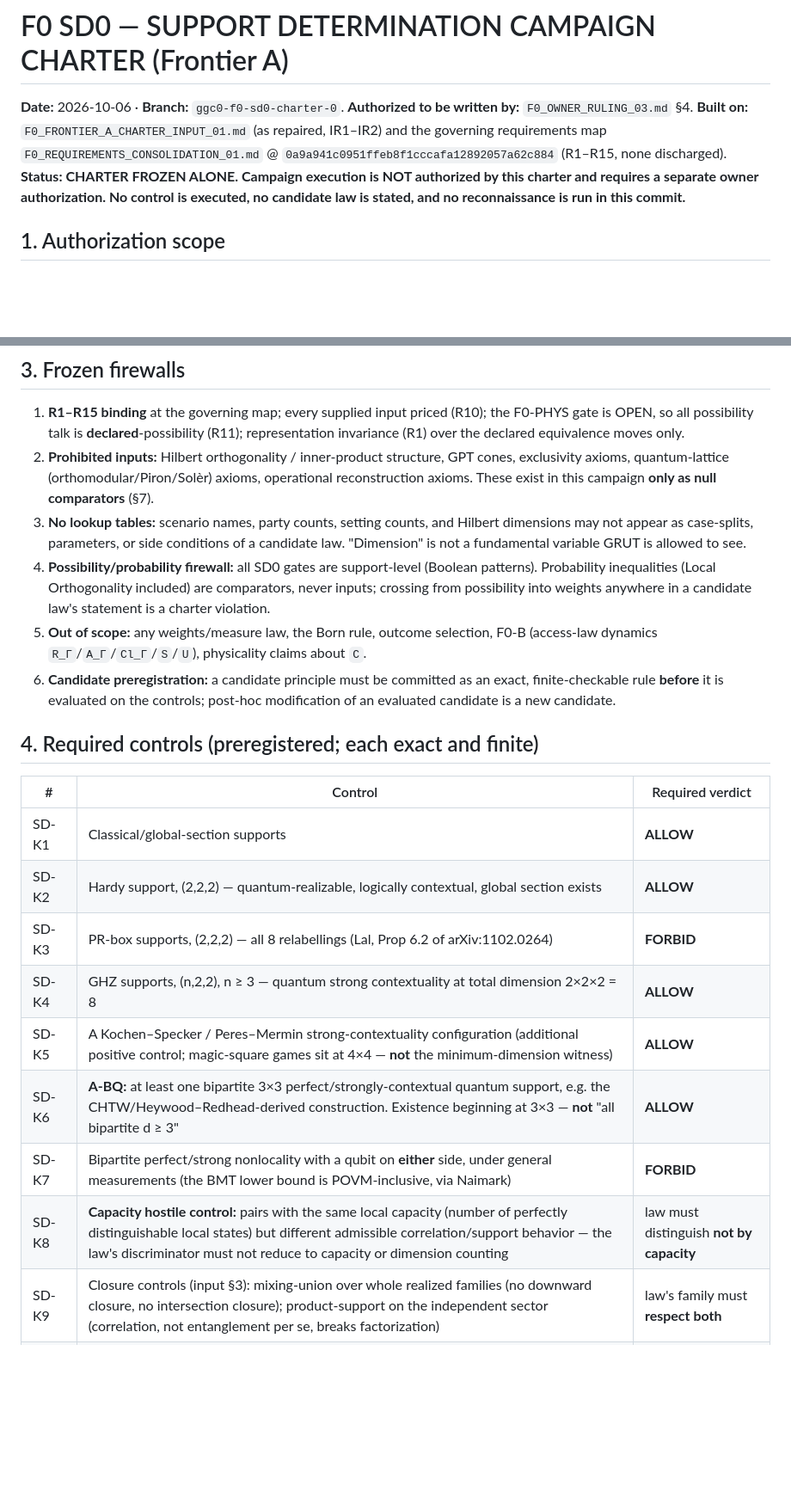
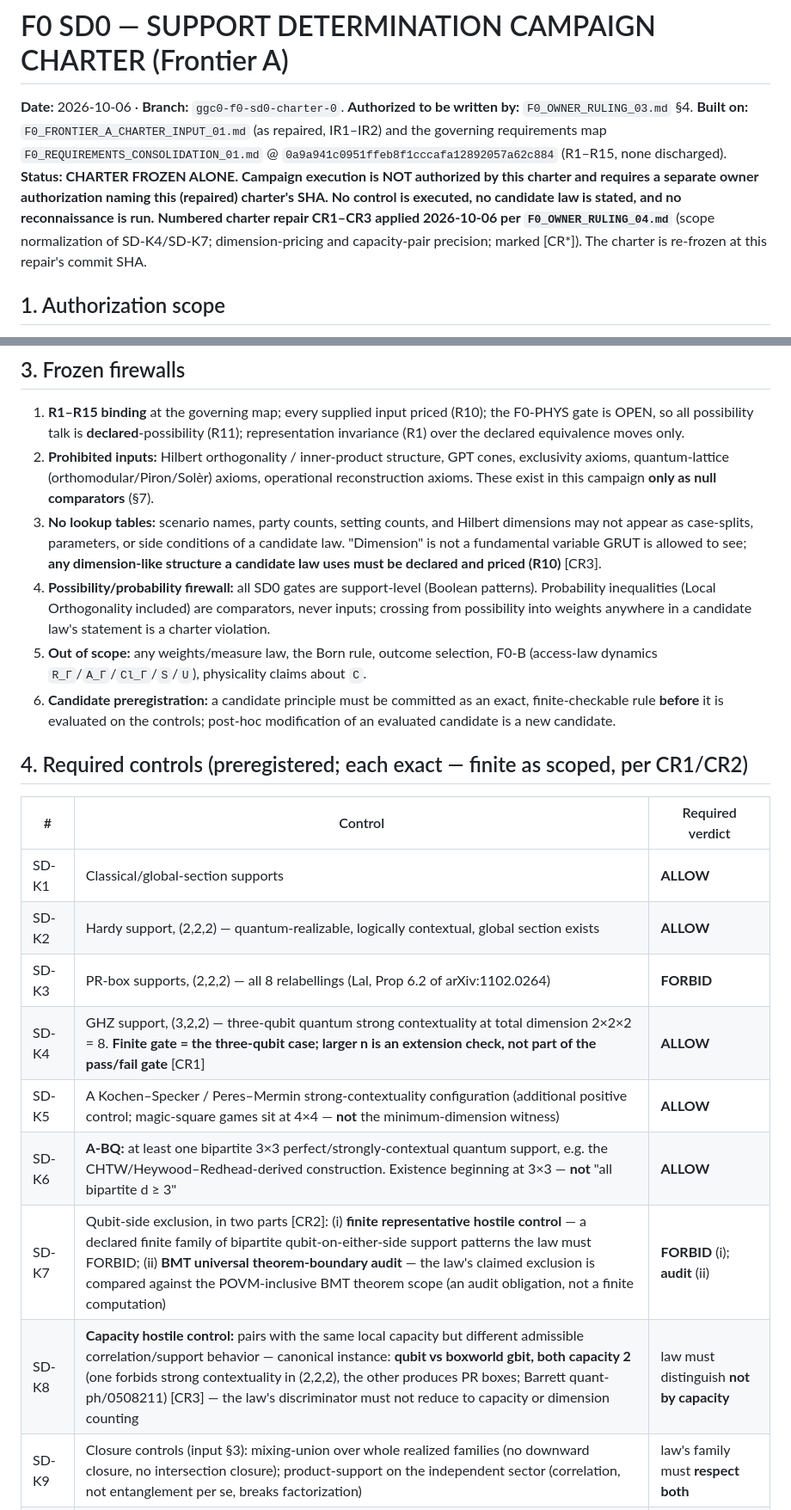
Before and after one commit to ryangrvr/vsctestinggrut, a Markdown page: F0_SD0_CHARTER.md, 2 parts joined by grey strips. Shown at 86% size. Drawn GitHub-style; blank space fills up the shorter version.

```diff
--- a/F0_SD0_CHARTER.md
+++ b/F0_SD0_CHARTER.md
@@ -5,8 +5,11 @@
 requirements map `F0_REQUIREMENTS_CONSOLIDATION_01.md` @
 `0a9a941c0951ffeb8f1cccafa12892057a62c884` (R1–R15, none discharged).
 **Status: CHARTER FROZEN ALONE. Campaign execution is NOT authorized by this charter
-and requires a separate owner authorization. No control is executed, no candidate law
-is stated, and no reconnaissance is run in this commit.**
+and requires a separate owner authorization naming this (repaired) charter's SHA. No
+control is executed, no candidate law is stated, and no reconnaissance is run.**
+**Numbered charter repair CR1–CR3 applied 2026-10-06 per `F0_OWNER_RULING_04.md`**
+(scope normalization of SD-K4/SD-K7; dimension-pricing and capacity-pair precision;
+marked [CR*]). The charter is re-frozen at this repair's commit SHA.
 
 ## 1. Authorization scope
 
@@ -40,7 +43,9 @@ First serious discriminator: **PR₍₂ₓ₂₎ forbidden while quantum strong
    (§7).
 3. **No lookup tables:** scenario names, party counts, setting counts, and Hilbert
    dimensions may not appear as case-splits, parameters, or side conditions of a
-   candidate law. "Dimension" is not a fundamental variable GRUT is allowed to see.
+   candidate law. "Dimension" is not a fundamental variable GRUT is allowed to see;
+   **any dimension-like structure a candidate law uses must be declared and priced
+   (R10)** [CR3].
 4. **Possibility/probability firewall:** all SD0 gates are support-level (Boolean
    patterns). Probability inequalities (Local Orthogonality included) are comparators,
    never inputs; crossing from possibility into weights anywhere in a candidate law's
@@ -51,18 +56,18 @@ First serious discriminator: **PR₍₂ₓ₂₎ forbidden while quantum strong
    finite-checkable rule **before** it is evaluated on the controls; post-hoc
    modification of an evaluated candidate is a new candidate.
 
-## 4. Required controls (preregistered; each exact and finite)
+## 4. Required controls (preregistered; each exact — finite as scoped, per CR1/CR2)
 
 | # | Control | Required verdict |
 |---|---|---|
 | SD-K1 | Classical/global-section supports | **ALLOW** |
 | SD-K2 | Hardy support, (2,2,2) — quantum-realizable, logically contextual, global section exists | **ALLOW** |
 | SD-K3 | PR-box supports, (2,2,2) — all 8 relabellings (Lal, Prop 6.2 of arXiv:1102.0264) | **FORBID** |
-| SD-K4 | GHZ supports, (n,2,2), n ≥ 3 — quantum strong contextuality at total dimension 2×2×2 = 8 | **ALLOW** |
+| SD-K4 | GHZ support, (3,2,2) — three-qubit quantum strong contextuality at total dimension 2×2×2 = 8. **Finite gate = the three-qubit case; larger n is an extension check, not part of the pass/fail gate** [CR1] | **ALLOW** |
 | SD-K5 | A Kochen–Specker / Peres–Mermin strong-contextuality configuration (additional positive control; magic-square games sit at 4×4 — **not** the minimum-dimension witness) | **ALLOW** |
 | SD-K6 | **A-BQ:** at least one bipartite 3×3 perfect/strongly-contextual quantum support, e.g. the CHTW/Heywood–Redhead-derived construction. Existence beginning at 3×3 — **not** "all bipartite d ≥ 3" | **ALLOW** |
-| SD-K7 | Bipartite perfect/strong nonlocality with a qubit on **either** side, under general measurements (the BMT lower bound is POVM-inclusive, via Naimark) | **FORBID** |
-| SD-K8 | **Capacity hostile control:** pairs with the same local capacity (number of perfectly distinguishable local states) but different admissible correlation/support behavior — the law's discriminator must not reduce to capacity or dimension counting | law must distinguish **not by capacity** |
+| SD-K7 | Qubit-side exclusion, in two parts [CR2]: (i) **finite representative hostile control** — a declared finite family of bipartite qubit-on-either-side support patterns the law must FORBID; (ii) **BMT universal theorem-boundary audit** — the law's claimed exclusion is compared against the POVM-inclusive BMT theorem scope (an audit obligation, not a finite computation) | **FORBID** (i); **audit** (ii) |
+| SD-K8 | **Capacity hostile control:** pairs with the same local capacity but different admissible correlation/support behavior — canonical instance: **qubit vs boxworld gbit, both capacity 2** (one forbids strong contextuality in (2,2,2), the other produces PR boxes; Barrett quant-ph/0508211) [CR3] — the law's discriminator must not reduce to capacity or dimension counting | law must distinguish **not by capacity** |
 | SD-K9 | Closure controls (input §3): mixing-union over whole realized families (no downward closure, no intersection closure); product-support on the independent sector (correlation, not entanglement per se, breaks factorization) | law's family must **respect both** |
 | SD-K10 | **Invariant-distinguishability test:** can any invariant definable from the surviving F0 primitives distinguish the qubit / gbit / 3×3-quantum controls? (Feeds the preregistered RELOCATED statement, §6) | must be **answered**, either way |
 
```
Also changed, not shown: F0_OWNER_RULING_04.md (added, +81 -0 lines).
